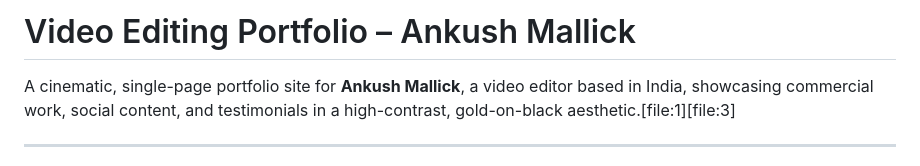
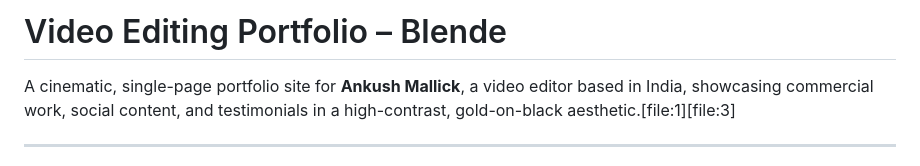
Before and after one commit to Blende-coder/Videoediting-Portfolio, a Markdown page: README.md, the part around the change. GitHub-like rendering.

Commit message:
Change portfolio name to Blende and update author
Updated the portfolio name and author in the README.

```diff
--- a/README.md
+++ b/README.md
@@ -1,4 +1,4 @@
-# Video Editing Portfolio – Ankush Mallick
+# Video Editing Portfolio – Blende
 
 A cinematic, single-page portfolio site for **Ankush Mallick**, a video editor based in India, showcasing commercial work, social content, and testimonials in a high-contrast, gold-on-black aesthetic.[file:1][file:3]
 
```
